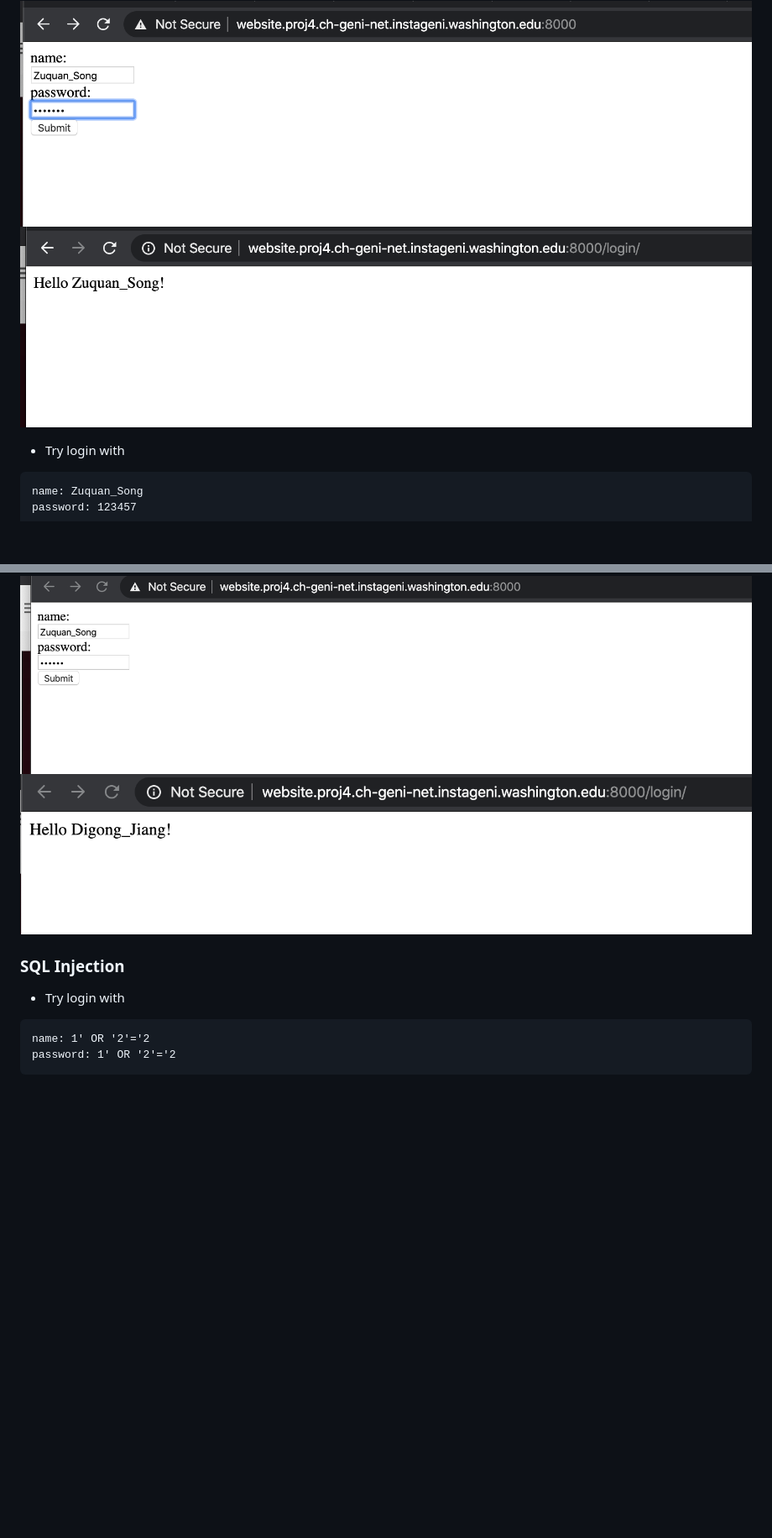
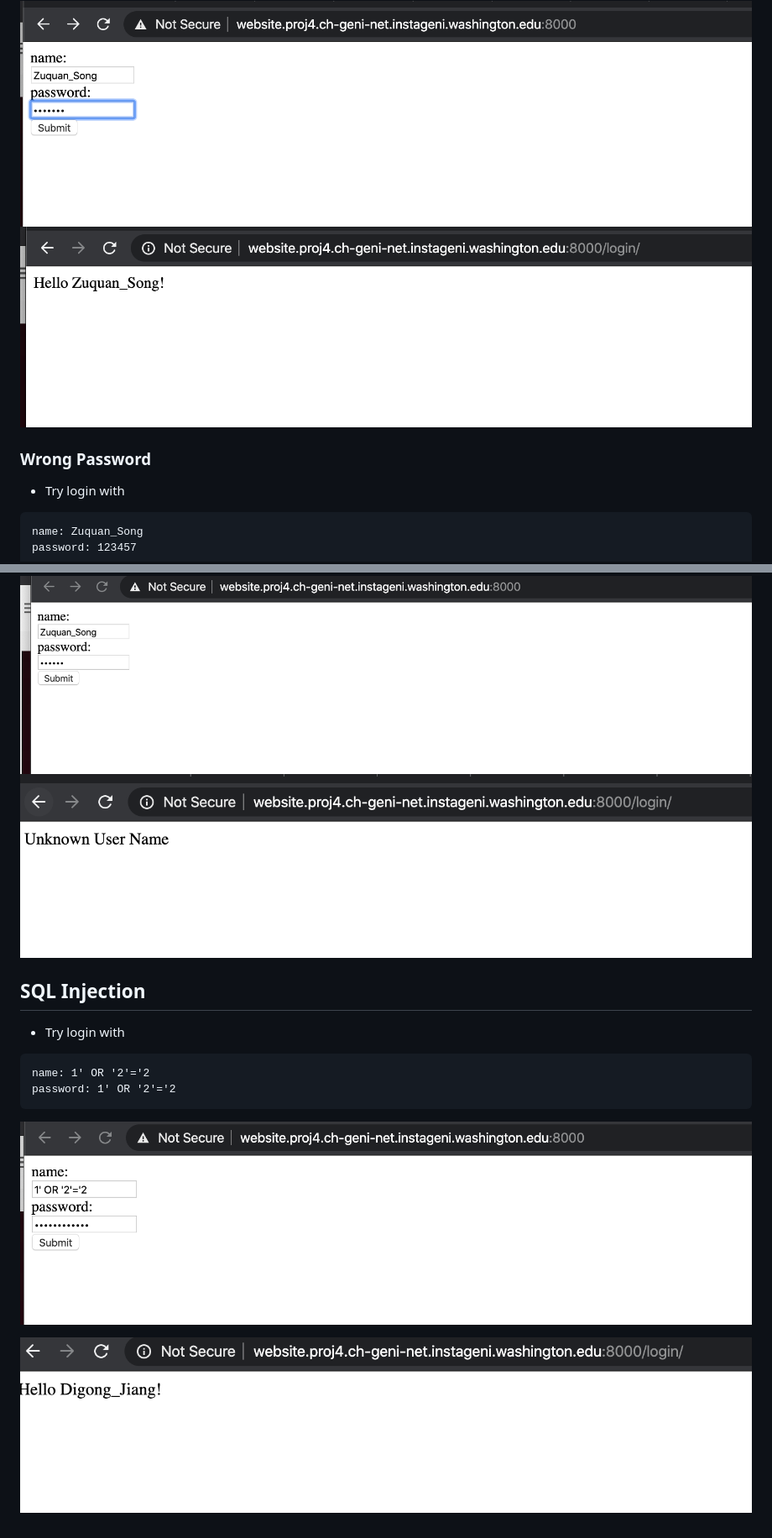
Before and after one commit to Dialga42/sql-injection-lab, a Markdown page: README.md, 2 parts joined by grey strips. Shown: that part at 84% size. Rendered like a GitHub page; pictures changed too: img/sql_injection_result.png (added), img/uncorrect_result.png; blank space fills up the shorter version.

````diff
--- a/README.md
+++ b/README.md
@@ -67,6 +67,8 @@ python3 manage.py runserver 0.0.0.0:8000
 
 ![image-20200418233220334](img/normal_result.png)
 
+### Wrong Password
+
 - Try login with
 
 ```
@@ -78,7 +80,7 @@ password: 123457
 
 ![image-20200418233220334](img/uncorrect_result.png)
 
-### SQL Injection
+## SQL Injection
 
 - Try login with
 
@@ -86,3 +88,7 @@ password: 123457
 name: 1' OR '2'='2
 password: 1' OR '2'='2
 ```
+
+![image-20200418233220334](img/sql_injection.png)
+
+![image-20200418233220334](img/sql_injection_result.png)
````
